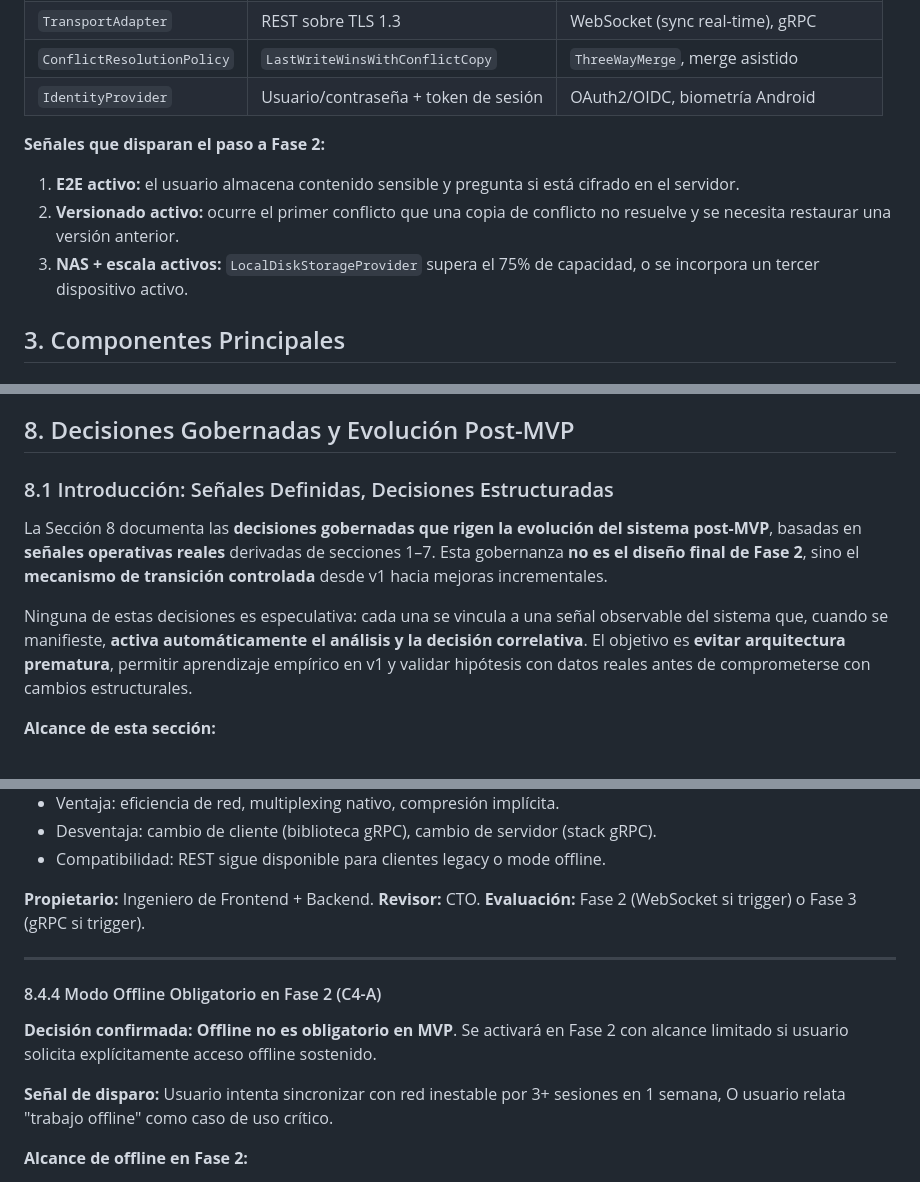
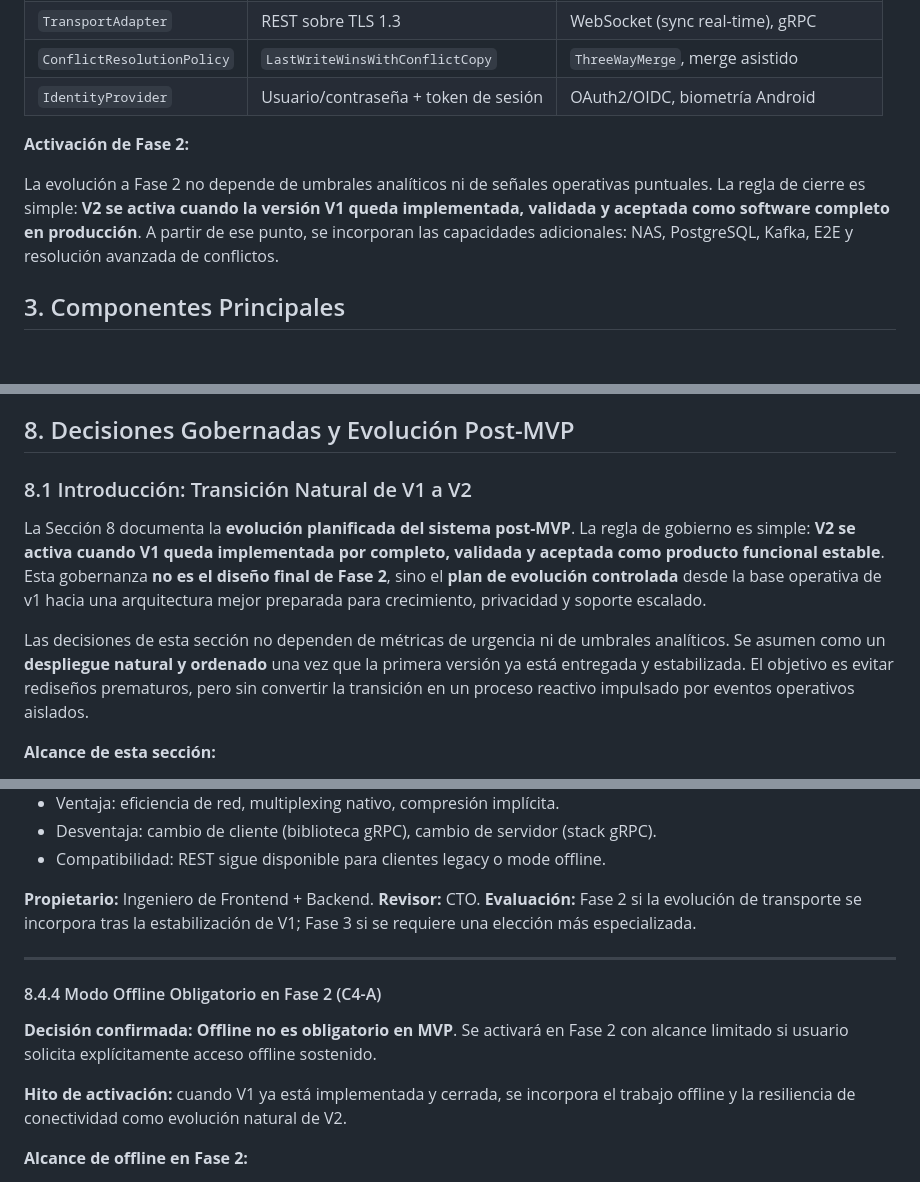
Before and after one commit to benjaminllamas-pixel/SyncFiles, a Markdown page: docs/05-arquitectura-general.md, 3 parts joined by grey strips. Drawn GitHub-style.

Commit message:
Finalize V1-to-V2 transition policy
Co-authored-by: Copilot <223556219+Copilot@users.noreply.github.com>

```diff
--- a/docs/05-arquitectura-general.md
+++ b/docs/05-arquitectura-general.md
@@ -119,11 +119,9 @@ Ningún módulo del dominio de sync llama directamente a implementaciones concre
 | `ConflictResolutionPolicy` | `LastWriteWinsWithConflictCopy` | `ThreeWayMerge`, merge asistido |
 | `IdentityProvider` | Usuario/contraseña + token de sesión | OAuth2/OIDC, biometría Android |
 
-**Señales que disparan el paso a Fase 2:**
+**Activación de Fase 2:**
 
-1. **E2E activo:** el usuario almacena contenido sensible y pregunta si está cifrado en el servidor.
-2. **Versionado activo:** ocurre el primer conflicto que una copia de conflicto no resuelve y se necesita restaurar una versión anterior.
-3. **NAS + escala activos:** `LocalDiskStorageProvider` supera el 75% de capacidad, o se incorpora un tercer dispositivo activo.
+La evolución a Fase 2 no depende de umbrales analíticos ni de señales operativas puntuales. La regla de cierre es simple: **V2 se activa cuando la versión V1 queda implementada, validada y aceptada como software completo en producción**. A partir de ese punto, se incorporan las capacidades adicionales: NAS, PostgreSQL, Kafka, E2E y resolución avanzada de conflictos.
 
 ## 3. Componentes Principales
 
@@ -528,11 +526,11 @@ Adicionalmente, las alertas de seguridad mínimas de §5.8 se mantienen obligato
 
 ## 8. Decisiones Gobernadas y Evolución Post-MVP
 
-### 8.1 Introducción: Señales Definidas, Decisiones Estructuradas
+### 8.1 Introducción: Transición Natural de V1 a V2
 
-La Sección 8 documenta las **decisiones gobernadas que rigen la evolución del sistema post-MVP**, basadas en **señales operativas reales** derivadas de secciones 1–7. Esta gobernanza **no es el diseño final de Fase 2**, sino el **mecanismo de transición controlada** desde v1 hacia mejoras incrementales.
+La Sección 8 documenta la **evolución planificada del sistema post-MVP**. La regla de gobierno es simple: **V2 se activa cuando V1 queda implementada por completo, validada y aceptada como producto funcional estable**. Esta gobernanza **no es el diseño final de Fase 2**, sino el **plan de evolución controlada** desde la base operativa de v1 hacia una arquitectura mejor preparada para crecimiento, privacidad y soporte escalado.
 
-Ninguna de estas decisiones es especulativa: cada una se vincula a una señal observable del sistema que, cuando se manifieste, **activa automáticamente el análisis y la decisión correlativa**. El objetivo es **evitar arquitectura prematura**, permitir aprendizaje empírico en v1 y validar hipótesis con datos reales antes de comprometerse con cambios estructurales.
+Las decisiones de esta sección no dependen de métricas de urgencia ni de umbrales analíticos. Se asumen como un **despliegue natural y ordenado** una vez que la primera versión ya está entregada y estabilizada. El objetivo es evitar rediseños prematuros, pero sin convertir la transición en un proceso reactivo impulsado por eventos operativos aislados.
 
 **Alcance de esta sección:**
 - Decisiones cerradas para MVP (confirmadas en Sección 2) que impactan la evolución.
@@ -778,7 +776,7 @@ Ninguna de estas decisiones es especulativa: cada una se vincula a una señal ob
 - Desventaja: cambio de cliente (biblioteca gRPC), cambio de servidor (stack gRPC).
 - Compatibilidad: REST sigue disponible para clientes legacy o mode offline.
 
-**Propietario:** Ingeniero de Frontend + Backend. **Revisor:** CTO. **Evaluación:** Fase 2 (WebSocket si trigger) o Fase 3 (gRPC si trigger).
+**Propietario:** Ingeniero de Frontend + Backend. **Revisor:** CTO. **Evaluación:** Fase 2 si la evolución de transporte se incorpora tras la estabilización de V1; Fase 3 si se requiere una elección más especializada.
 
 ---
 
@@ -786,7 +784,7 @@ Ninguna de estas decisiones es especulativa: cada una se vincula a una señal ob
 
 **Decisión confirmada:** **Offline no es obligatorio en MVP**. Se activará en Fase 2 con alcance limitado si usuario solicita explícitamente acceso offline sostenido.
 
-**Señal de disparo:** Usuario intenta sincronizar con red inestable por 3+ sesiones en 1 semana, O usuario relata "trabajo offline" como caso de uso crítico.
+**Hito de activación:** cuando V1 ya está implementada y cerrada, se incorpora el trabajo offline y la resiliencia de conectividad como evolución natural de V2.
 
 **Alcance de offline en Fase 2:**
 - **Lectura:** usuario puede descargar archivos específicos para acceso offline; actualización manual o pre-carga configurada.
```
Also changed, not shown: other parts of docs/05-arquitectura-general.md (+5 -5 lines).
